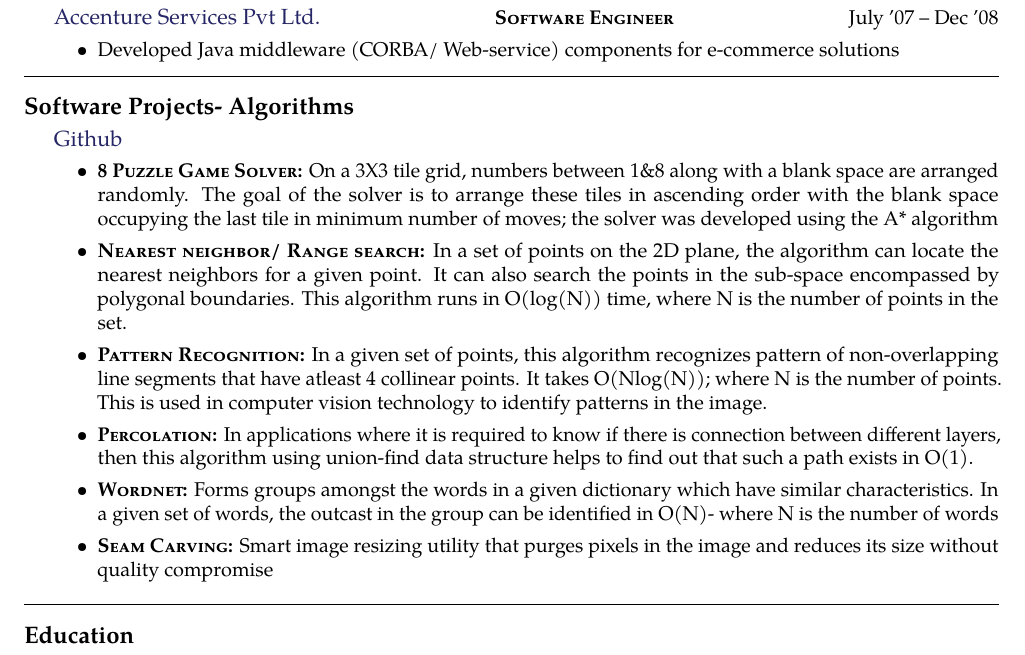
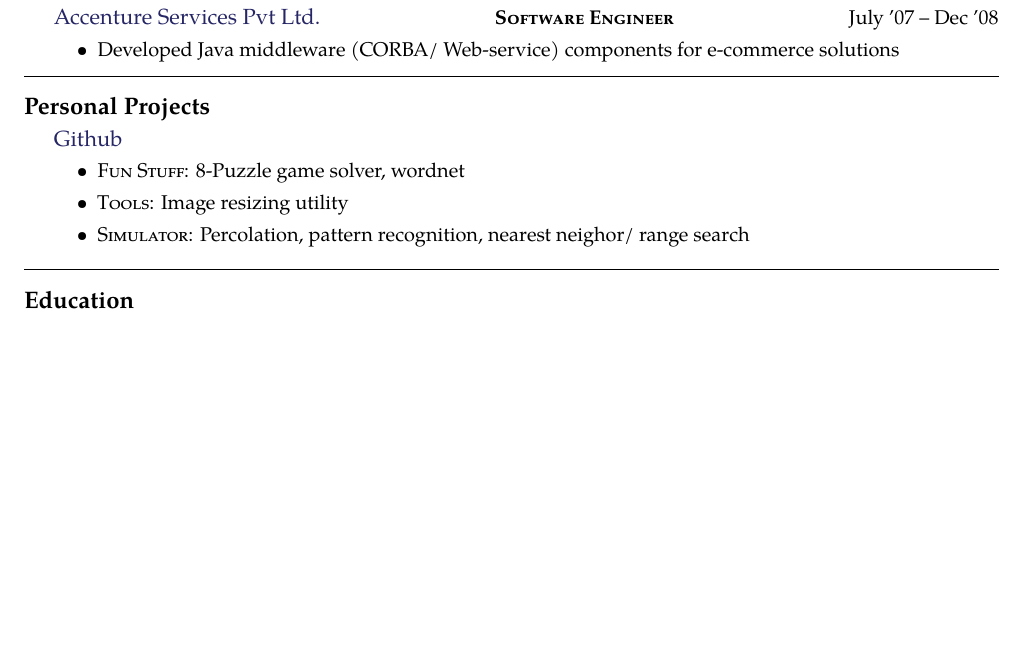
Before and after one commit to pradeepbn/Career, a LaTeX document (PradeepSoftwareEngineer.tex): part of page 1 of 2 before the commit and part of the page after it, cut so that both start at the same text, the shorter picture padded with empty space. Compiled offline with pdfLaTeX.

Commit message:
Outline to revise personal projects

```diff
--- a/PradeepSoftwareEngineer.tex
+++ b/PradeepSoftwareEngineer.tex
@@ -128,16 +128,21 @@
 %	TODO PORTFOLIO PROJECTS
 %----------------------------------------------------------------------------------------
 
-\roottitle{Software Projects- Algorithms} % Top level section
+\roottitle{Personal Projects} % Top level section
 \headedsection {\href{http://bit.ly/1IKq0Tx}{Github}}{
-  \begin{itemize}
-	\item \textsc{\textbf{8 Puzzle Game Solver:}} On a 3X3 tile grid, numbers between 1\&8 along with a blank space are arranged randomly. The goal of the solver is to arrange these tiles in ascending order with the blank space occupying the last tile in minimum number of moves; the solver was developed using the A* algorithm
-	\item \textsc{\textbf{Nearest neighbor/ Range search:}} In a set of points on the 2D plane, the algorithm can locate the nearest neighbors for a given point. It can also search the points in the sub-space encompassed by polygonal boundaries. This algorithm runs in O(log(N)) time, where N is the number of points in the set.
-	\item \textsc{\textbf{Pattern Recognition:}} In a given set of points, this algorithm recognizes pattern of non-overlapping line segments that have atleast 4 collinear points. It takes O(Nlog(N)); where N is the number of points. This is used in computer vision technology to identify patterns in the image.
-	\item \textsc{\textbf{Percolation:}} In applications where it is required to know if there is connection between different layers, then this algorithm using union-find data structure helps to find out that such a path exists in O(1).
-	\item \textsc{\textbf{Wordnet:}} Forms groups amongst the words in a given dictionary which have similar characteristics. In a given set of words, the outcast in the group can be identified in O(N)- where N is the number of words
-	\item \textsc{\textbf{Seam Carving:}} Smart image resizing utility that purges pixels in the image and reduces its size without quality compromise
-  \end{itemize}
+\begin{itemize}
+  \item \textsc{Fun Stuff:} 8-Puzzle game solver, wordnet
+  \item \textsc{Tools:} Image resizing utility
+  \item \textsc{Simulator:} Percolation, pattern recognition, nearest neighor/ range search
+\end{itemize}
+%  \begin{itemize}
+%	\item \textsc{\textbf{8 Puzzle Game Solver:}} On a 3X3 tile grid, numbers between 1\&8 along with a blank space are arranged randomly. The goal of the solver is to arrange these tiles in ascending order with the blank space occupying the last tile in minimum number of moves; the solver was developed using the A* algorithm
+%	\item \textsc{\textbf{Nearest neighbor/ Range search:}} In a set of points on the 2D plane, the algorithm can locate the nearest neighbors for a given point. It can also search the points in the sub-space encompassed by polygonal boundaries. This algorithm runs in O(log(N)) time, where N is the number of points in the set.
+%	\item \textsc{\textbf{Pattern Recognition:}} In a given set of points, this algorithm recognizes pattern of non-overlapping line segments that have atleast 4 collinear points. It takes O(Nlog(N)); where N is the number of points. This is used in computer vision technology to identify patterns in the image.
+%	\item \textsc{\textbf{Percolation:}} In applications where it is required to know if there is connection between different layers, then this algorithm using union-find data structure helps to find out that such a path exists in O(1).
+%	\item \textsc{\textbf{Wordnet:}} Forms groups amongst the words in a given dictionary which have similar characteristics. In a given set of words, the outcast in the group can be identified in O(N)- where N is the number of words
+%	\item \textsc{\textbf{Seam Carving:}} Smart image resizing utility that purges pixels in the image and reduces its size without quality compromise
+%  \end{itemize}
 }
 
 
```
